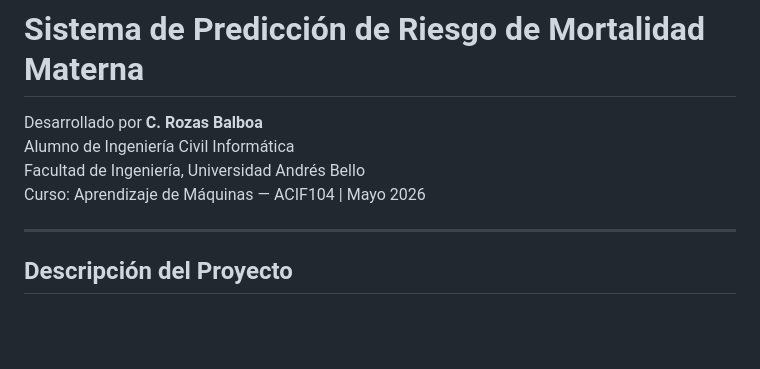
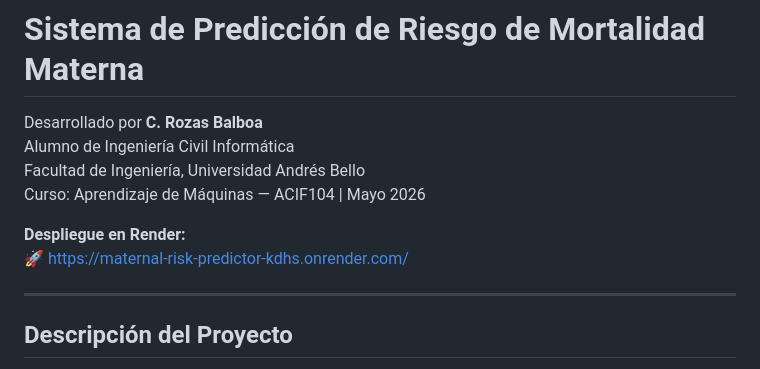
Before and after one commit to reptilmmxxv-glitch/Maternal-Risk-Predictor--KDHS-, a Markdown page: README.md, the part around the change. Drawn GitHub-style; blank space fills up the shorter version.

Commit message:
Links muckup interactivo y despliegue en Render

```diff
--- a/README.md
+++ b/README.md
@@ -9,6 +9,9 @@ Desarrollado por **C. Rozas Balboa**
 Alumno de Ingeniería Civil Informática
 Facultad de Ingeniería, Universidad Andrés Bello
 Curso: Aprendizaje de Máquinas — ACIF104 | Mayo 2026
+
+**Despliegue en Render:**
+🚀 [https://maternal-risk-predictor-kdhs.onrender.com/](https://maternal-risk-predictor-kdhs.onrender.com/)
 
 ---
 
```
